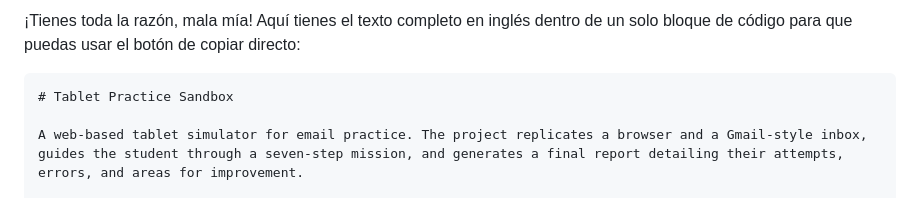
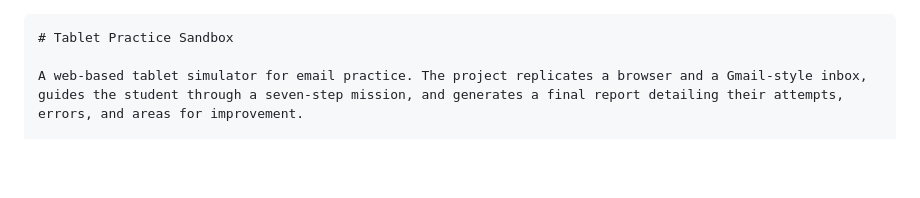
Before and after one commit to mduque-rgb/pre-aplw-100-sandbox, a Markdown page: README.md, the part around the change. Rendered like a GitHub page; blank space fills up the shorter version.

````diff
--- a/README.md
+++ b/README.md
@@ -1,5 +1,3 @@
-¡Tienes toda la razón, mala mía! Aquí tienes el texto completo en inglés dentro de un solo bloque de código para que puedas usar el botón de copiar directo:
-
 ```markdown
 # Tablet Practice Sandbox
 
````
